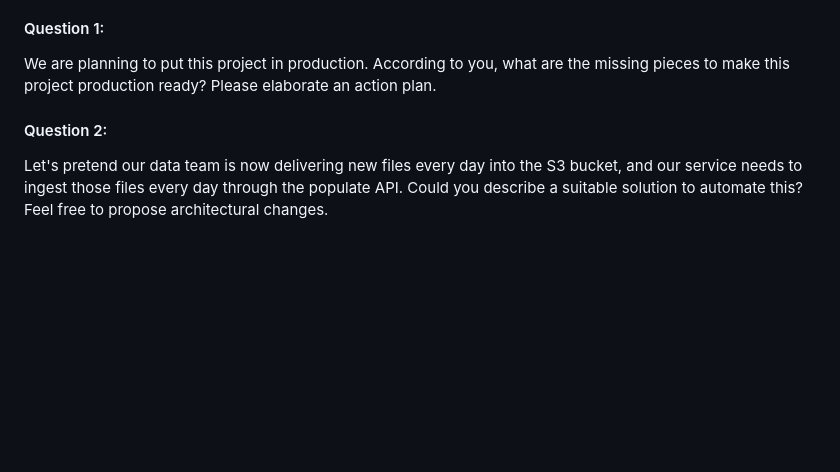
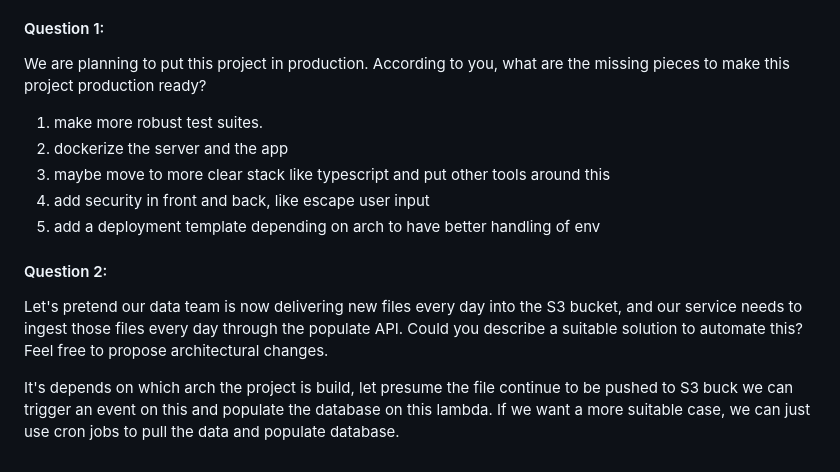
Before and after one commit to malikoum/wizz-test, a Markdown page: README.md, the part around the change. Drawn GitHub-style; blank space fills up the shorter version.

Commit message:
answer to theory Assignments

```diff
--- a/README.md
+++ b/README.md
@@ -61,8 +61,16 @@ Many other applications at Voodoo will use consume this API.
 
 #### Question 1:
 We are planning to put this project in production. According to you, what are the missing pieces to make this project production ready?
-Please elaborate an action plan.
+
+1. make more robust test suites.
+2. dockerize the server and the app
+3. maybe move to more clear stack like typescript and put other tools around this
+4. add security in front and back, like escape user input
+5. add a deployment template depending on arch to have better handling of env
 
 #### Question 2:
 Let's pretend our data team is now delivering new files every day into the S3 bucket, and our service needs to ingest those files
 every day through the populate API. Could you describe a suitable solution to automate this? Feel free to propose architectural changes.
+
+It's depends on which arch the project is build, let presume the file continue to be pushed to S3 buck we can trigger an event on this and populate the database on this lambda.
+If we want a more suitable case, we can just use cron jobs to pull the data and populate database.
```
